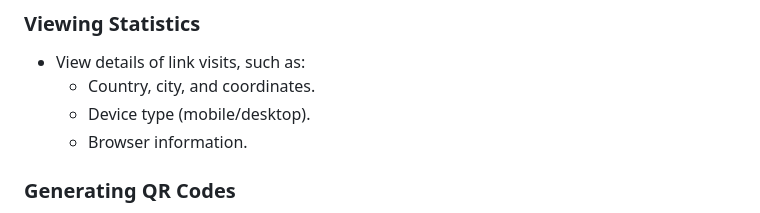
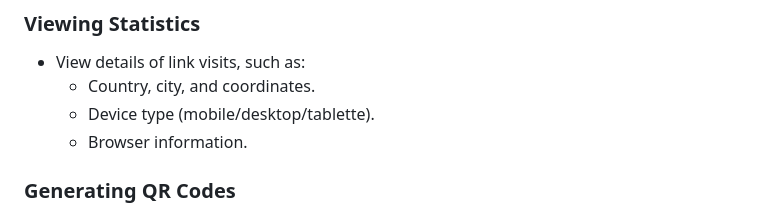
Before and after one commit to mehdikidai/short_backend, a Markdown page: README.md, the part around the change. GitHub-like rendering.

```diff
--- a/README.md
+++ b/README.md
@@ -132,7 +132,7 @@ The project is built using **Laravel** for the backend and **Vue.js** for the fr
 ### Viewing Statistics
 - View details of link visits, such as:
   - Country, city, and coordinates.
-  - Device type (mobile/desktop).
+  - Device type (mobile/desktop/tablette).
   - Browser information.
 
 ### Generating QR Codes
```
